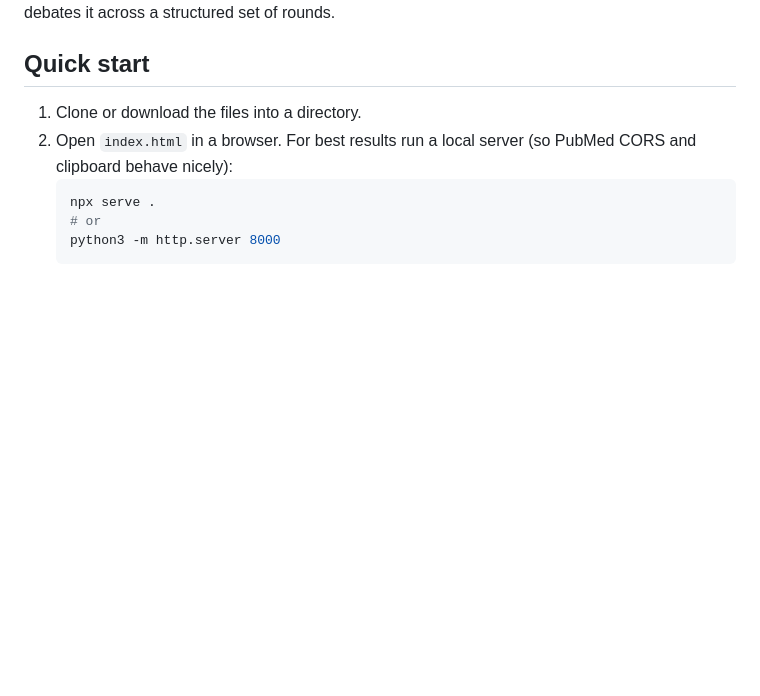
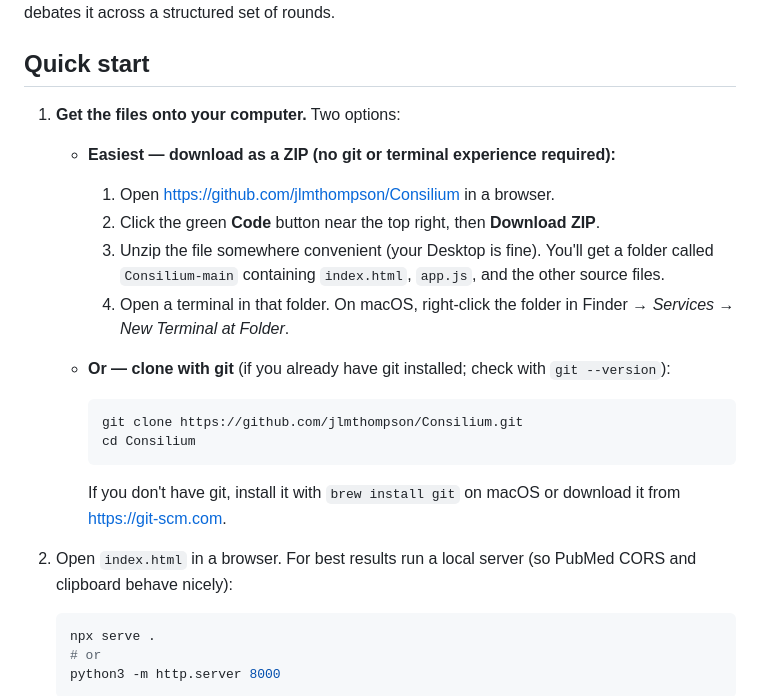
Before and after one commit to jlmthompson/consilium, a Markdown page: README.md, the part around the change. GitHub-like rendering; blank space fills up the shorter version.

Commit message:
README: expand Quick start step 1 with ZIP-download and git-clone paths
Step 1 was a terse "clone or download the files into a directory", which assumes git literacy. Spell out both options for newcomers: GitHub UI ZIP download with explicit click-through, and the equivalent git clone command with a pointer for installing git.

Co-Authored-By: Claude Opus 4.7 (1M context) <noreply@anthropic.com>

````diff
--- a/README.md
+++ b/README.md
@@ -4,7 +4,21 @@ Prototype of a multi-agent deliberation system for the Victor Chang Computationa
 
 ## Quick start
 
-1. Clone or download the files into a directory.
+1. **Get the files onto your computer.** Two options:
+
+   - **Easiest — download as a ZIP (no git or terminal experience required):**
+     1. Open https://github.com/jlmthompson/Consilium in a browser.
+     2. Click the green **Code** button near the top right, then **Download ZIP**.
+     3. Unzip the file somewhere convenient (your Desktop is fine). You'll get a folder called `Consilium-main` containing `index.html`, `app.js`, and the other source files.
+     4. Open a terminal in that folder. On macOS, right-click the folder in Finder → *Services* → *New Terminal at Folder*.
+
+   - **Or — clone with git** (if you already have git installed; check with `git --version`):
+     ```bash
+     git clone https://github.com/jlmthompson/Consilium.git
+     cd Consilium
+     ```
+     If you don't have git, install it with `brew install git` on macOS or download it from https://git-scm.com.
+
 2. Open `index.html` in a browser. For best results run a local server (so PubMed CORS and clipboard behave nicely):
    ```bash
    npx serve .
````
